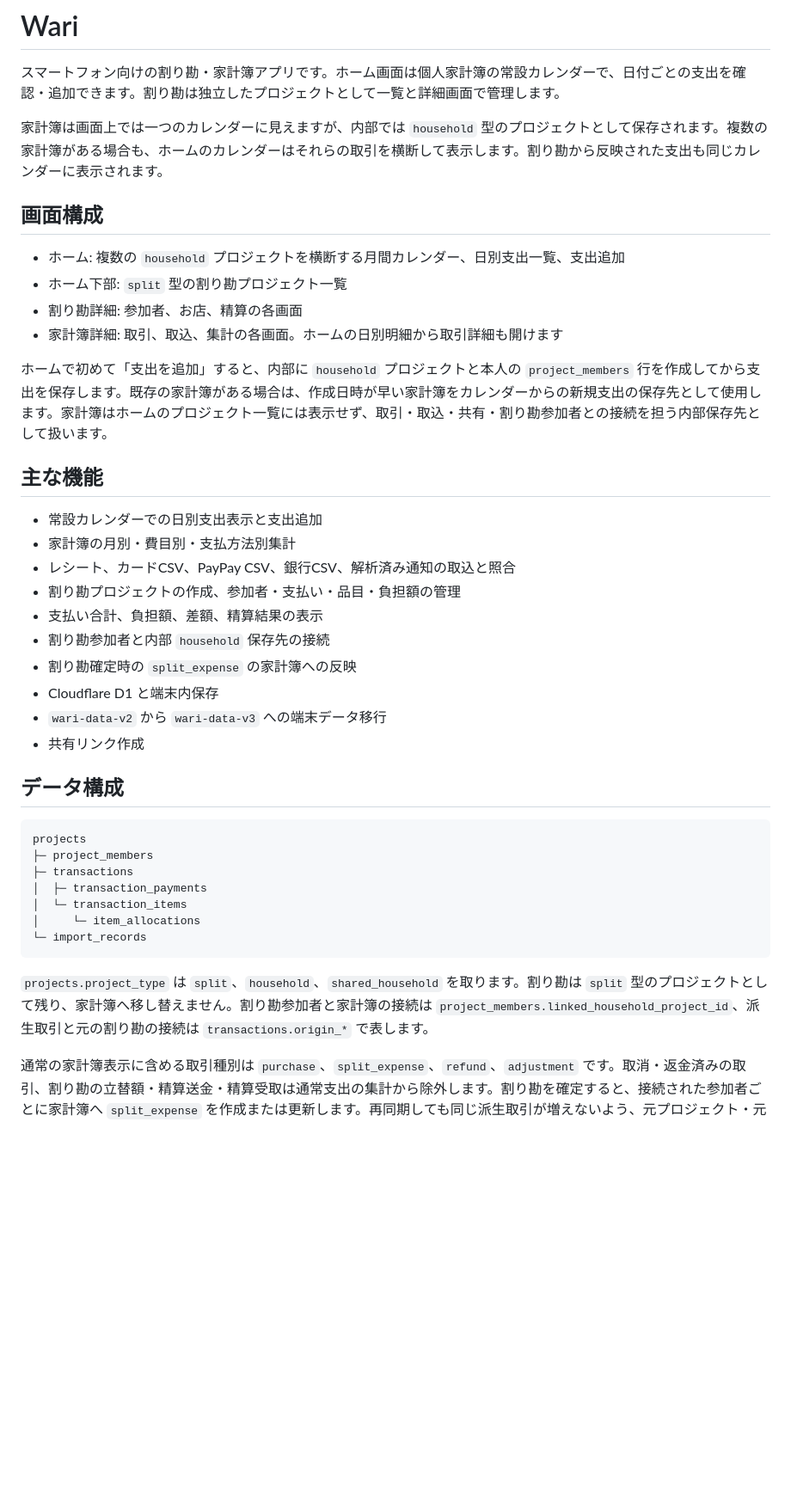
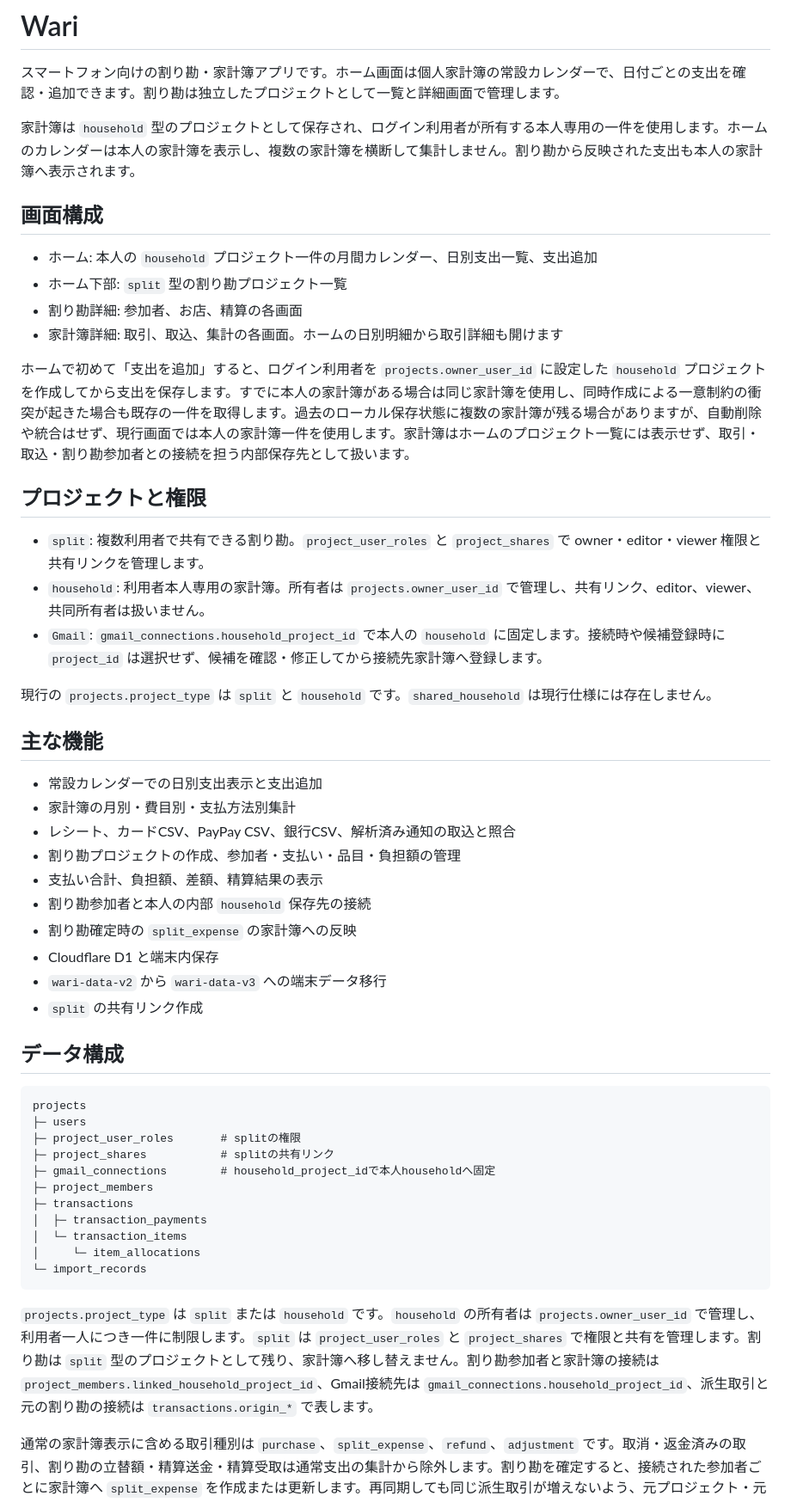
Before and after one commit to hyooooootan/wari, a Markdown page: README.md, the part around the change. Shown at 86% size. Drawn GitHub-style; blank space fills up the shorter version.

Commit message:
docs: align README with personal household model

````diff
--- a/README.md
+++ b/README.md
@@ -2,16 +2,24 @@
 
 スマートフォン向けの割り勘・家計簿アプリです。ホーム画面は個人家計簿の常設カレンダーで、日付ごとの支出を確認・追加できます。割り勘は独立したプロジェクトとして一覧と詳細画面で管理します。
 
-家計簿は画面上では一つのカレンダーに見えますが、内部では `household` 型のプロジェクトとして保存されます。複数の家計簿がある場合も、ホームのカレンダーはそれらの取引を横断して表示します。割り勘から反映された支出も同じカレンダーに表示されます。
+家計簿は `household` 型のプロジェクトとして保存され、ログイン利用者が所有する本人専用の一件を使用します。ホームのカレンダーは本人の家計簿を表示し、複数の家計簿を横断して集計しません。割り勘から反映された支出も本人の家計簿へ表示されます。
 
 ## 画面構成
 
-- ホーム: 複数の `household` プロジェクトを横断する月間カレンダー、日別支出一覧、支出追加
+- ホーム: 本人の `household` プロジェクト一件の月間カレンダー、日別支出一覧、支出追加
 - ホーム下部: `split` 型の割り勘プロジェクト一覧
 - 割り勘詳細: 参加者、お店、精算の各画面
 - 家計簿詳細: 取引、取込、集計の各画面。ホームの日別明細から取引詳細も開けます
 
-ホームで初めて「支出を追加」すると、内部に `household` プロジェクトと本人の `project_members` 行を作成してから支出を保存します。既存の家計簿がある場合は、作成日時が早い家計簿をカレンダーからの新規支出の保存先として使用します。家計簿はホームのプロジェクト一覧には表示せず、取引・取込・共有・割り勘参加者との接続を担う内部保存先として扱います。
+ホームで初めて「支出を追加」すると、ログイン利用者を `projects.owner_user_id` に設定した `household` プロジェクトを作成してから支出を保存します。すでに本人の家計簿がある場合は同じ家計簿を使用し、同時作成による一意制約の衝突が起きた場合も既存の一件を取得します。過去のローカル保存状態に複数の家計簿が残る場合がありますが、自動削除や統合はせず、現行画面では本人の家計簿一件を使用します。家計簿はホームのプロジェクト一覧には表示せず、取引・取込・割り勘参加者との接続を担う内部保存先として扱います。
+
+## プロジェクトと権限
+
+- `split`: 複数利用者で共有できる割り勘。`project_user_roles` と `project_shares` で owner・editor・viewer 権限と共有リンクを管理します。
+- `household`: 利用者本人専用の家計簿。所有者は `projects.owner_user_id` で管理し、共有リンク、editor、viewer、共同所有者は扱いません。
+- `Gmail`: `gmail_connections.household_project_id` で本人の `household` に固定します。接続時や候補登録時に `project_id` は選択せず、候補を確認・修正してから接続先家計簿へ登録します。
+
+現行の `projects.project_type` は `split` と `household` です。`shared_household` は現行仕様には存在しません。
 
 ## 主な機能
 
@@ -20,16 +28,20 @@
 - レシート、カードCSV、PayPay CSV、銀行CSV、解析済み通知の取込と照合
 - 割り勘プロジェクトの作成、参加者・支払い・品目・負担額の管理
 - 支払い合計、負担額、差額、精算結果の表示
-- 割り勘参加者と内部 `household` 保存先の接続
+- 割り勘参加者と本人の内部 `household` 保存先の接続
 - 割り勘確定時の `split_expense` の家計簿への反映
 - Cloudflare D1 と端末内保存
 - `wari-data-v2` から `wari-data-v3` への端末データ移行
-- 共有リンク作成
+- `split` の共有リンク作成
 
 ## データ構成
 
 ```text
 projects
+├─ users
+├─ project_user_roles       # splitの権限
+├─ project_shares           # splitの共有リンク
+├─ gmail_connections        # household_project_idで本人householdへ固定
 ├─ project_members
 ├─ transactions
 │  ├─ transaction_payments
@@ -38,7 +50,7 @@ projects
 └─ import_records
 ```
 
-`projects.project_type` は `split`、`household`、`shared_household` を取ります。割り勘は `split` 型のプロジェクトとして残り、家計簿へ移し替えません。割り勘参加者と家計簿の接続は `project_members.linked_household_project_id`、派生取引と元の割り勘の接続は `transactions.origin_*` で表します。
+`projects.project_type` は `split` または `household` です。`household` の所有者は `projects.owner_user_id` で管理し、利用者一人につき一件に制限します。`split` は `project_user_roles` と `project_shares` で権限と共有を管理します。割り勘は `split` 型のプロジェクトとして残り、家計簿へ移し替えません。割り勘参加者と家計簿の接続は `project_members.linked_household_project_id`、Gmail接続先は `gmail_connections.household_project_id`、派生取引と元の割り勘の接続は `transactions.origin_*` で表します。
 
 通常の家計簿表示に含める取引種別は `purchase`、`split_expense`、`refund`、`adjustment` です。取消・返金済みの取引、割り勘の立替額・精算送金・精算受取は通常支出の集計から除外します。割り勘を確定すると、接続された参加者ごとに家計簿へ `split_expense` を作成または更新します。再同期しても同じ派生取引が増えないよう、元プロジェクト・元取引・参加者・保存先を識別して管理します。
 
````
Also changed, not shown: docs/household-ledger.md (+3 -3 lines).
